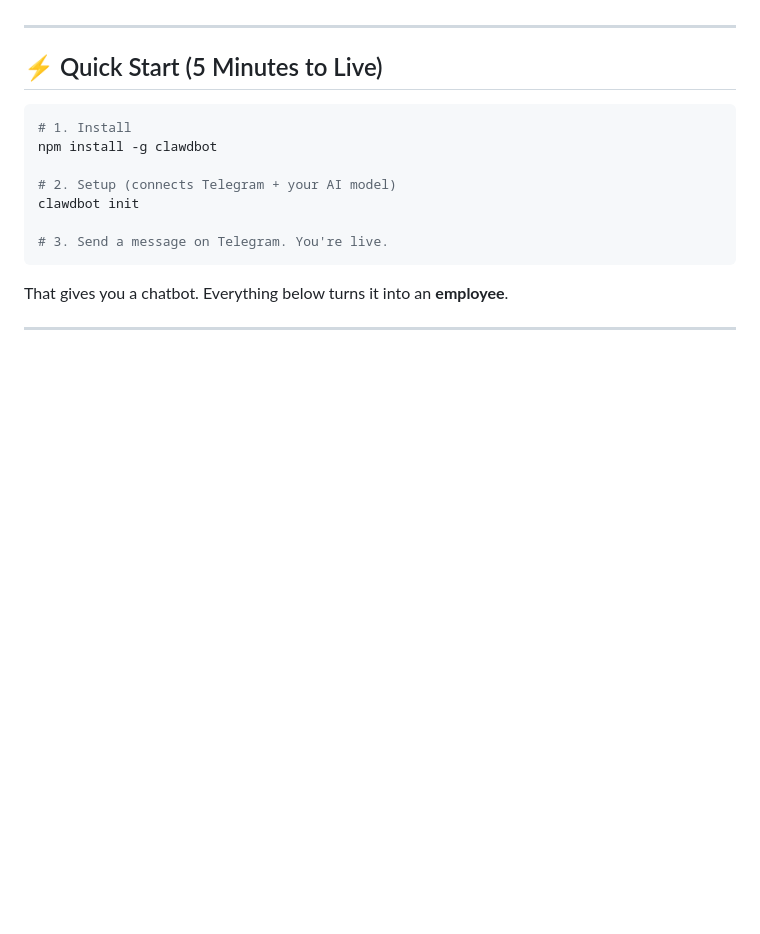
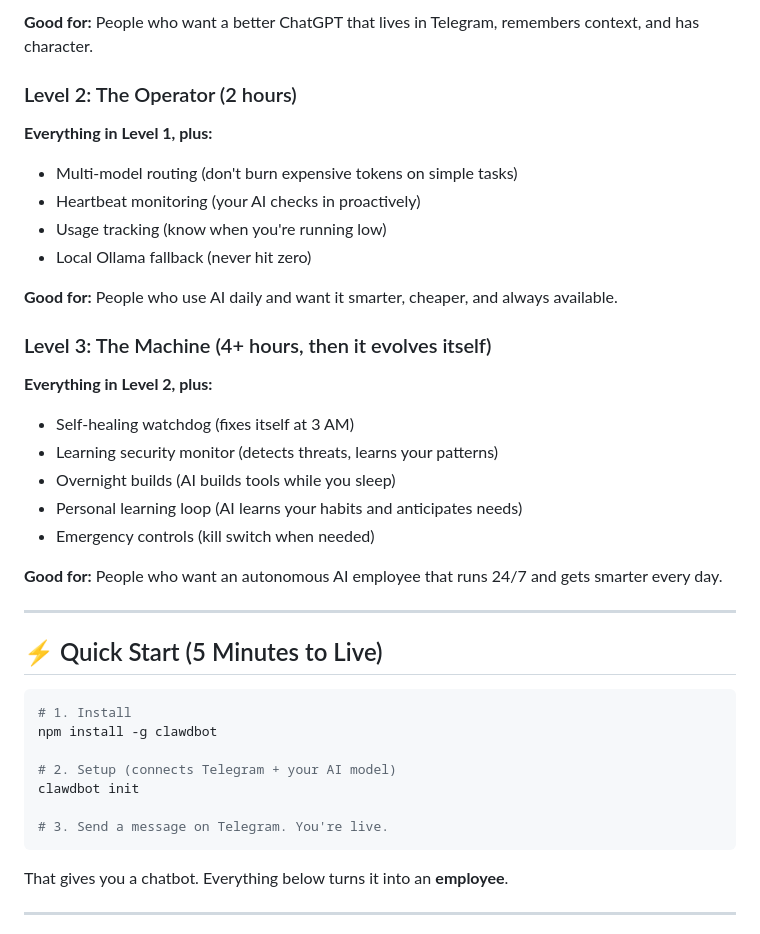
Before and after one commit to zach-highley/openclaw-starter-kit, a Markdown page: README.md, the part around one of its changes. Rendered like a GitHub page; blank space fills up the shorter version.

```diff
--- a/README.md
+++ b/README.md
@@ -8,3 +65,25 @@
+**Good for:** People who want a better ChatGPT that lives in Telegram, remembers context, and has character.
+
+### Level 2: The Operator (2 hours)
+**Everything in Level 1, plus:**
+
+- Multi-model routing (don't burn expensive tokens on simple tasks)
+- Heartbeat monitoring (your AI checks in proactively)
+- Usage tracking (know when you're running low)
+- Local Ollama fallback (never hit zero)
+
+**Good for:** People who use AI daily and want it smarter, cheaper, and always available.
+
+### Level 3: The Machine (4+ hours, then it evolves itself)
+**Everything in Level 2, plus:**
+
+- Self-healing watchdog (fixes itself at 3 AM)
+- Learning security monitor (detects threats, learns your patterns)
+- Overnight builds (AI builds tools while you sleep)
+- Personal learning loop (AI learns your habits and anticipates needs)
+- Emergency controls (kill switch when needed)
+
+**Good for:** People who want an autonomous AI employee that runs 24/7 and gets smarter every day.
 
 ---
 
```
Also changed, not shown: other parts of README.md (+59 -2 lines).
